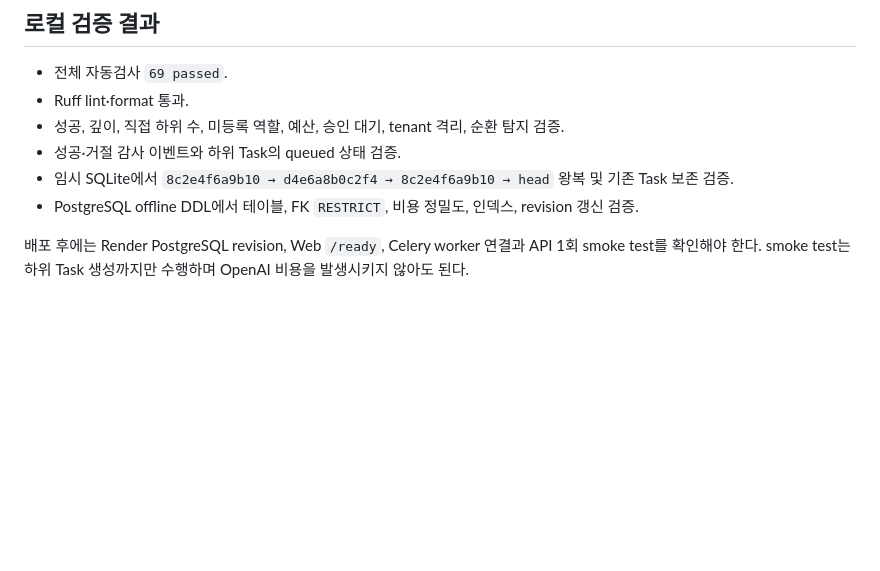
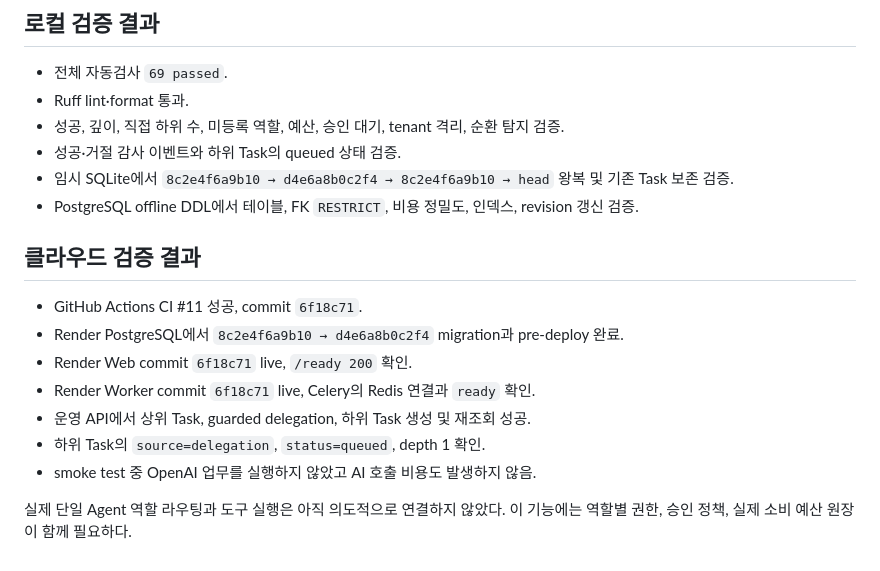
Before and after one commit to connecth-ceo/ai-company-os, a Markdown page: docs/DELEGATION_GUARDRAILS_KO.md, the part around the change. GitHub-like rendering; blank space fills up the shorter version.

Commit message:
docs: record delegation cloud verification

```diff
--- a/docs/DELEGATION_GUARDRAILS_KO.md
+++ b/docs/DELEGATION_GUARDRAILS_KO.md
@@ -100,5 +100,15 @@ GET /api/v1/tasks/{parent_task_id}/delegations
   왕복 및 기존 Task 보존 검증.
 - PostgreSQL offline DDL에서 테이블, FK `RESTRICT`, 비용 정밀도, 인덱스, revision 갱신 검증.
 
-배포 후에는 Render PostgreSQL revision, Web `/ready`, Celery worker 연결과 API 1회 smoke test를
-확인해야 한다. smoke test는 하위 Task 생성까지만 수행하며 OpenAI 비용을 발생시키지 않아도 된다.
+## 클라우드 검증 결과
+
+- GitHub Actions CI #11 성공, commit `6f18c71`.
+- Render PostgreSQL에서 `8c2e4f6a9b10 → d4e6a8b0c2f4` migration과 pre-deploy 완료.
+- Render Web commit `6f18c71` live, `/ready 200` 확인.
+- Render Worker commit `6f18c71` live, Celery의 Redis 연결과 `ready` 확인.
+- 운영 API에서 상위 Task, guarded delegation, 하위 Task 생성 및 재조회 성공.
+- 하위 Task의 `source=delegation`, `status=queued`, depth 1 확인.
+- smoke test 중 OpenAI 업무를 실행하지 않았고 AI 호출 비용도 발생하지 않음.
+
+실제 단일 Agent 역할 라우팅과 도구 실행은 아직 의도적으로 연결하지 않았다. 이 기능에는 역할별 권한,
+승인 정책, 실제 소비 예산 원장이 함께 필요하다.
```
